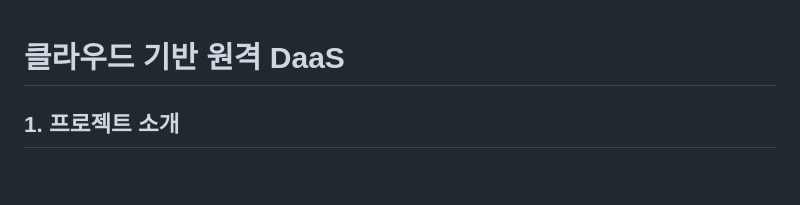
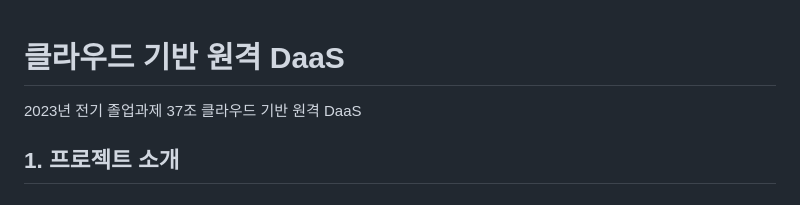
Before and after one commit to pnucse-capstone/capstone-2023-1-37, a Markdown page: README.md, the part around the change. Rendered like a GitHub page.

```diff
--- a/README.md
+++ b/README.md
@@ -1,4 +1,6 @@
 # 클라우드 기반 원격 DaaS
+
+2023년 전기 졸업과제 37조 클라우드 기반 원격 DaaS
 
 ## **1. 프로젝트 소개**
 
```
